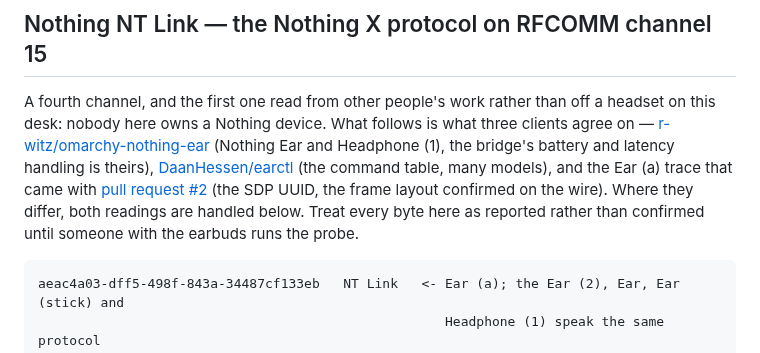
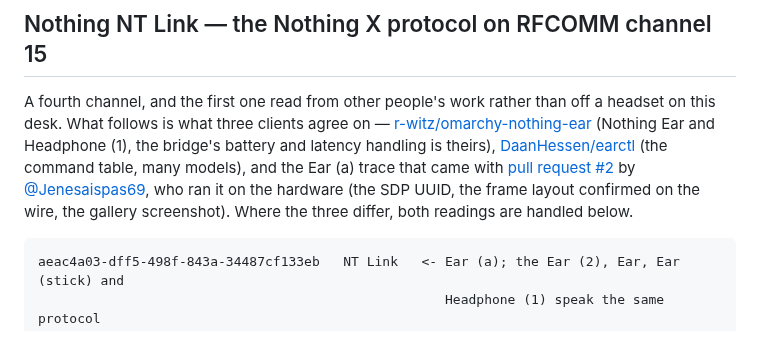
Before and after one commit to ncr/omarchy-headphones, a Markdown page: PROTOCOL.md, the part around the change. Rendered like a GitHub page.

````diff
--- a/PROTOCOL.md
+++ b/PROTOCOL.md
@@ -745,15 +745,15 @@ Turn `useModeControl` off first: SPP is one holder, like Sony's UUID.
 ## Nothing NT Link — the Nothing X protocol on RFCOMM channel 15
 
 A fourth channel, and the first one read from other people's work rather than
-off a headset on this desk: nobody here owns a Nothing device. What follows is
-what three clients agree on — [r-witz/omarchy-nothing-ear](https://github.com/r-witz/omarchy-nothing-ear)
+off a headset on this desk. What follows is what three clients agree on —
+[r-witz/omarchy-nothing-ear](https://github.com/r-witz/omarchy-nothing-ear)
 (Nothing Ear and Headphone (1), the bridge's battery and latency handling is
 theirs), [DaanHessen/earctl](https://github.com/DaanHessen/earctl) (the command
 table, many models), and the Ear (a) trace that came with
-[pull request #2](https://github.com/ncr/omarchy-headphones/pull/2) (the SDP
-UUID, the frame layout confirmed on the wire). Where they differ, both readings
-are handled below. Treat every byte here as reported rather than confirmed until
-someone with the earbuds runs the probe.
+[pull request #2](https://github.com/ncr/omarchy-headphones/pull/2) by
+[@Jenesaispas69](https://github.com/Jenesaispas69), who ran it on the
+hardware (the SDP UUID, the frame layout confirmed on the wire, the gallery
+screenshot). Where the three differ, both readings are handled below.
 
 ```
 aeac4a03-dff5-498f-843a-34487cf133eb   NT Link   <- Ear (a); the Ear (2), Ear, Ear (stick) and
````
Also changed, not shown: README.md (+14 -6 lines), docs/gallery/nothing-ear-a.png (added), 1 other file.
